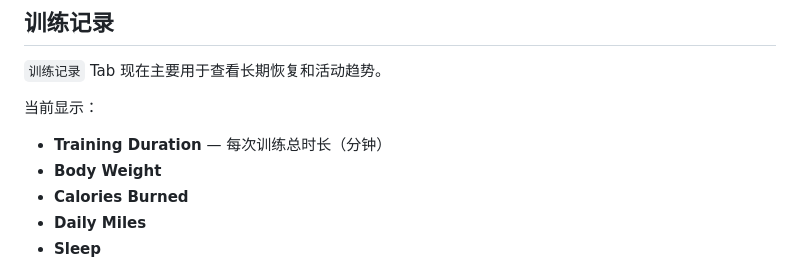
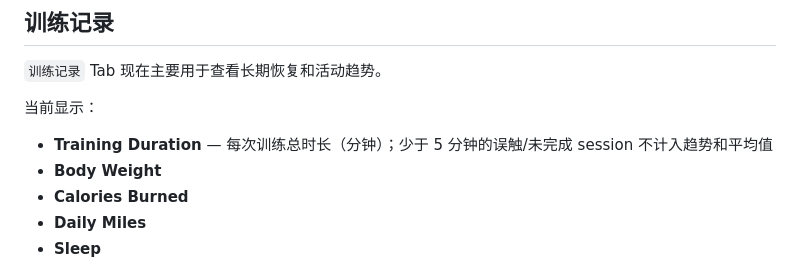
Before and after one commit to jameszheng1990/Weightlifting, a Markdown page: README.md, the part around the change. Drawn GitHub-style.

Commit message:
Document short-session filter

```diff
--- a/README.md
+++ b/README.md
@@ -145,7 +145,7 @@ PR Test 会把每次尝试单独显示，而不是误识别成普通组数。
 `训练记录` Tab 现在主要用于查看长期恢复和活动趋势。
 
 当前显示：
-- **Training Duration** — 每次训练总时长（分钟）
+- **Training Duration** — 每次训练总时长（分钟）；少于 5 分钟的误触/未完成 session 不计入趋势和平均值
 - **Body Weight**
 - **Calories Burned**
 - **Daily Miles**
```
